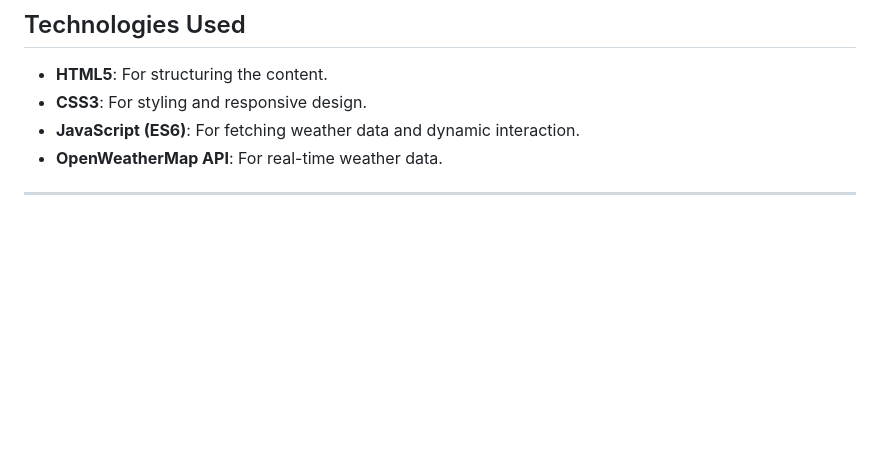
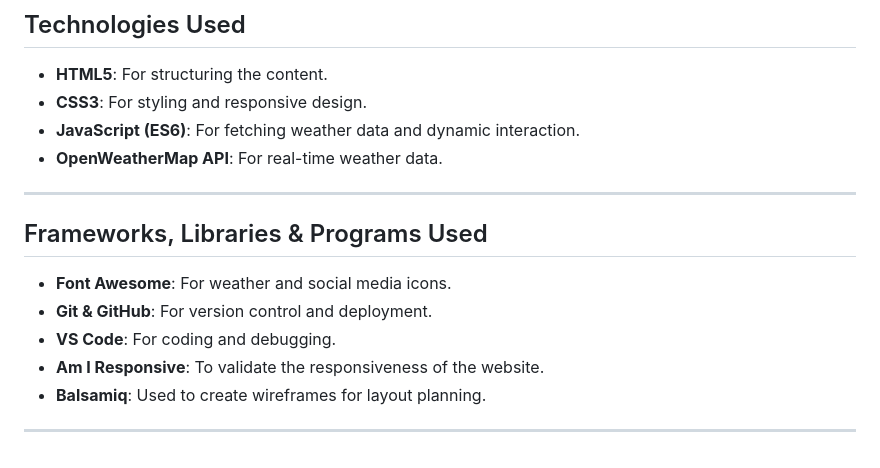
Before and after one commit to Rand-Jelo/Weather-Webiste, a Markdown page: README.md, the part around the change. GitHub-like rendering; blank space fills up the shorter version.

Commit message:
Add Frameworks... section to README.md

```diff
--- a/README.md
+++ b/README.md
@@ -96,3 +96,13 @@ The Weather Finder application aims to deliver accurate weather information and
 - **OpenWeatherMap API**: For real-time weather data.
 
 ---
+
+## Frameworks, Libraries & Programs Used
+
+- **Font Awesome**: For weather and social media icons.
+- **Git & GitHub**: For version control and deployment.
+- **VS Code**: For coding and debugging.
+- **Am I Responsive**: To validate the responsiveness of the website.
+- **Balsamiq**: Used to create wireframes for layout planning.
+
+---
```
